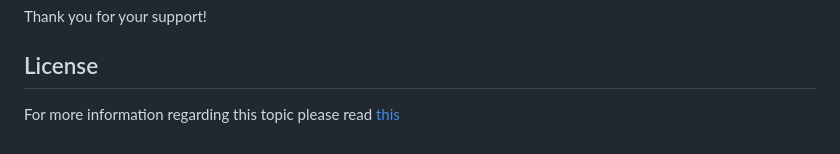
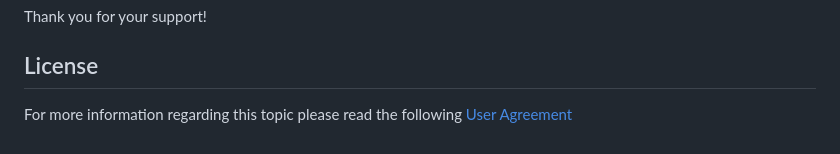
Before and after one commit to imprvhub/ivanlunadev-portfolio, a Markdown page: readme.md, the part around the change. Rendered like a GitHub page.

```diff
--- a/readme.md
+++ b/readme.md
@@ -97,4 +97,4 @@ Your feedback is important, and I'm here to assist you with any questions or con
 Thank you for your support!
 
 ## License
-For more information regarding this topic please read [this](https://ivanluna.dev/user-agreement/)
+For more information regarding this topic please read the following [User Agreement](https://ivanluna.dev/user-agreement/)
```
